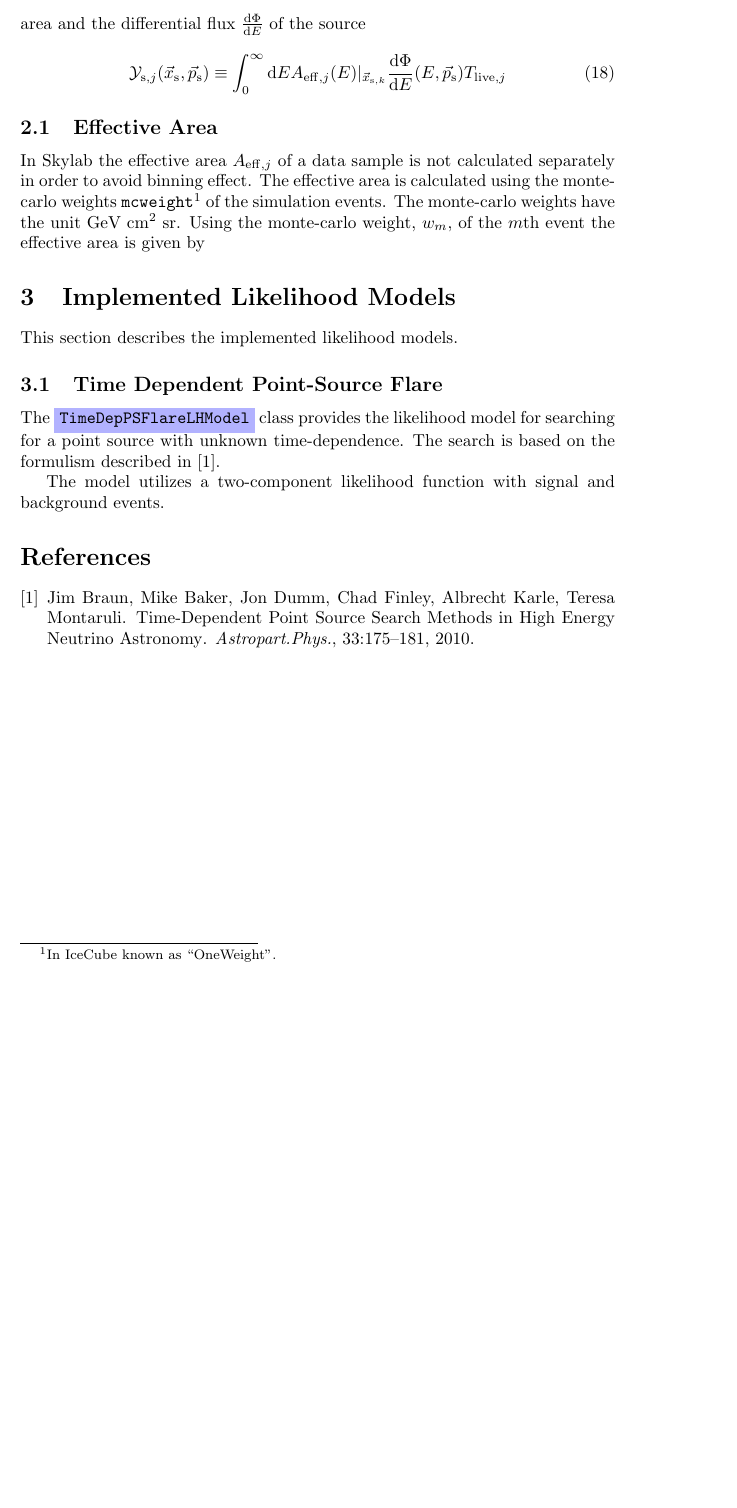
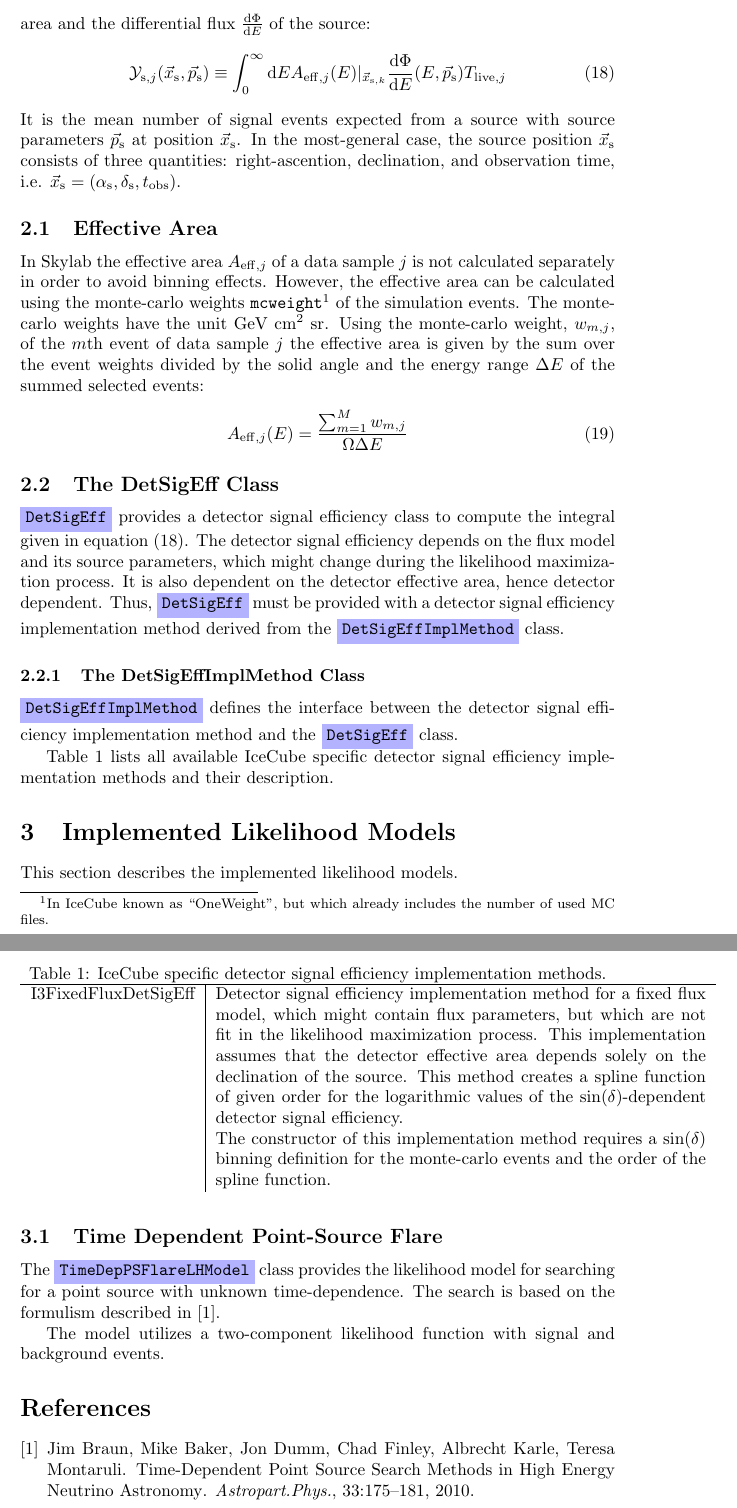
Before and after one commit to icecube/skyllh, a LaTeX document (doc/user_manual.tex): part of page 4 of 4 before the commit and two parts of pages 4 and 5 of 5 after it, the two joined at a grey line, cut so that both start at the same text, the shorter picture padded with empty space. Compiled offline with pdfLaTeX.

Commit message:
Wrote a bit more user documentation, mainly about the detector signal efficiency class framework.
git-svn-id: http://code.icecube.wisc.edu/svn/sandbox/skylab/branches/skylab3@163431 16731396-06f5-0310-8873-f7f720988828

```diff
--- a/doc/user_manual.tex
+++ b/doc/user_manual.tex
@@ -183,25 +183,69 @@ TODO: Derive the gradients of the LH function.
 The detector signal efficiency $\mathcal{Y}_{\mathrm{s},j}(\vec{x}_{\mathrm{s},k},\ps)$
 of a data sample $j$ for a source $k$ is defined as the integral over the energy
 of the product of the detector effective area and the differential flux
-$\frac{\mathrm{d}\Phi}{\mathrm{d}E}$ of the source
+$\frac{\mathrm{d}\Phi}{\mathrm{d}E}$ of the source:
 \begin{equation}
  \mathcal{Y}_{\mathrm{s},j}(\xs,\ps) \equiv \int_0^\infty \mathrm{d}E A_{\mathrm{eff},j}(E)|_{\xsk} \frac{\mathrm{d}\Phi}{\mathrm{d}E}(E,\ps) T_{\mathrm{live},j}
+\label{eq:Ysj}
 \end{equation}
+It is the mean number of signal events expected from a source with source
+parameters $\ps$ at position $\xs$. In the most-general case, the source position $\xs$
+consists of three quantities: right-ascention, declination, and observation time,
+i.e. $\xs = (\alpha_{\mathrm{s}},\delta_{\mathrm{s}},t_{\mathrm{obs}})$.
 
 \subsection{Effective Area}
 
-In Skylab the effective area $A_{\mathrm{eff},j}$ of a data sample is not
-calculated separately in order to avoid binning effect. The effective area is
-calculated using the monte-carlo weights \code{mcweight}\footnote{In IceCube
-known as ``OneWeight''.} of the simulation events.
+In Skylab the effective area $A_{\mathrm{eff},j}$ of a data sample $j$ is not
+calculated separately in order to avoid binning effects. However, the effective
+area can be calculated using the monte-carlo weights \code{mcweight}\footnote{In IceCube
+known as ``OneWeight'', but which already includes the number of used MC files.}
+of the simulation events.
 The monte-carlo weights have the unit GeV~cm$^2$~sr.
-Using the monte-carlo weight, $w_m$, of the $m$th event the effective
-area is given by
-%\begin{equation}
-% A_{\mathrm{eff},j}(E) = \frac{\sum_{m}^{M} w_m}{\Delt E \Omega}
-%\end{equation}
+Using the monte-carlo weight, $w_{m,j}$, of the $m$th event of data sample $j$
+the effective area is given by the sum over the event weights divided by the
+solid angle and the energy range $\Delta E$ of the summed selected events:
+\begin{equation}
+ A_{\mathrm{eff},j}(E) = \frac{\sum_{m=1}^{M} w_{m,j}}{\Omega \Delta E}
+\end{equation}
 
 
+\subsection{The DetSigEff Class}
+
+\class{DetSigEff} provides a detector signal efficiency class to
+compute the integral given in equation \eq{eq:Ysj}. The detector signal
+efficiency depends on the flux model and its source parameters, which might
+change during the likelihood maximization process. It is also dependent on the
+detector effective area, hence detector dependent. Thus, \class{DetSigEff} must
+be provided with a detector signal efficiency implementation method derived from
+the \class{DetSigEffImplMethod} class.
+
+\subsubsection{The DetSigEffImplMethod Class}
+
+\class{DetSigEffImplMethod} defines the interface between the detector signal
+efficiency implementation method and the \class{DetSigEff} class.
+
+% List of detector signal efficiency implementation methods.
+Table \ref{tbl:I3DetSigEffImplMethod} lists all available IceCube specific
+detector signal efficiency implementation methods and their description.
+\begin{table}
+\caption{IceCube specific detector signal efficiency implementation methods.}
+\label{tbl:I3DetSigEffImplMethod}
+
+\begin{tabular}{l | p{10cm}}
+\hline
+I3FixedFluxDetSigEff & Detector signal efficiency implementation method for a
+    fixed flux model, which might contain flux parameters, but which
+    are not fit in the likelihood maximization process.
+    This implementation assumes that the detector effective
+    area depends solely on the declination of the source. This method creates
+    a spline function of given order for the logarithmic values of the
+    $\sin(\delta)$-dependent detector signal efficiency.
+
+    The constructor of this implementation method requires a $\sin(\delta)$
+    binning definition for the monte-carlo events and the order of the spline
+    function.
+\end{tabular}
+\end{table}
 
 
 
```
Also changed, not shown: doc/user_manual.pdf.
